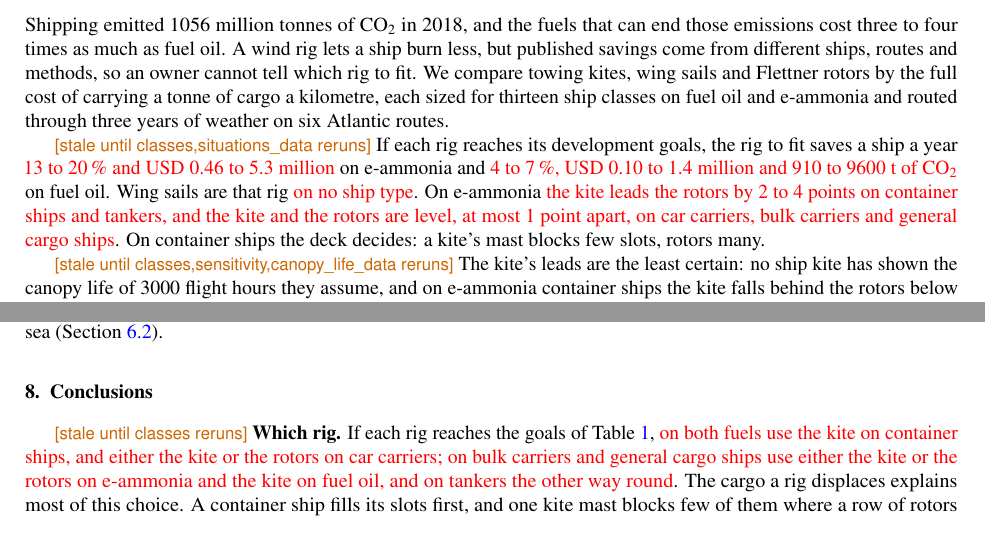
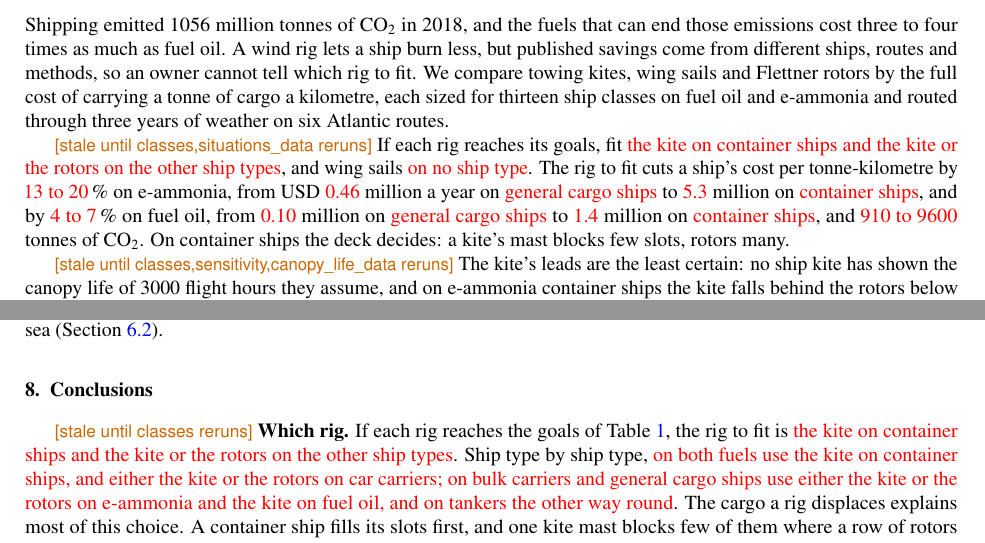
Before and after one commit to 1-Bart-1/WindShipOpt.jl, a LaTeX paper (paper/main.tex, which reads paper/sections/abstract.tex, paper/sections/conclusions.tex, paper/sections/numbers.tex): two parts of pages 2 and 44 of 119 before the commit and two parts of pages 2 and 44 of 120 after it, joined at a grey line, cut so that both start at the same text. Compiled offline with pdfLaTeX.

Commit message:
feat(paper): the answer's share, money and CO2 apart, by ship type
The abstract read one welded phrase per fuel, so a reader took the
tenfold span in dollars for an uncertainty when it is the ship type. The
paper run now writes the share, the money at each end with the ship type
saving it, and the CO2 as separate pieces, and a recommendation over both
fuels in a line. The abstract's second paragraph, the conclusions'
opening and the extended abstract are rewritten around them.

The test rows of the verdict tests gain the name and kind of place the
run's rows carry, which the verdict text reads.

Co-Authored-By: Claude Opus 5.5 <noreply@anthropic.com>

```diff
--- a/paper/sections/abstract.tex
+++ b/paper/sections/abstract.tex
@@ -2,6 +2,6 @@
 % SPDX-License-Identifier: AGPL-3.0-or-later
 Shipping emitted \given{\num{1056}} million tonnes of CO$_2$ in 2018, and the fuels that can end those emissions cost three to four times as much as fuel oil. A wind rig lets a ship burn less, but published savings come from different ships, routes and methods, so an owner cannot tell which rig to fit. We compare towing kites, wing sails and Flettner rotors by the full cost of carrying a tonne of cargo a kilometre, each sized for thirteen ship classes on fuel oil and e-ammonia and routed through three years of weather on six Atlantic routes.
 
-\stale{classes,situations_data}{If each rig reaches its development goals, the rig to fit saves a ship a year \NumAnswerRangeAmmonia{} on e-ammonia and \NumAnswerRangeOil{} on fuel oil. Wing sails are that rig \NumWingsAdvised{}. On e-ammonia \NumVerdictFleetAmmonia{}. On container ships the deck decides: a kite's mast blocks few slots, rotors many.}
+\stale{classes,situations_data}{If each rig reaches its goals, fit \NumAdviceBrief{}, and wing sails \NumWingsAdvised{}. The rig to fit cuts a ship's cost per tonne-kilometre by \NumAnswerSharesAmmonia\,\% on e-ammonia, from USD \NumAnswerMoneyLowAmmonia{} million a year on \NumAnswerMoneyLowShipsAmmonia{} to \NumAnswerMoneyHighAmmonia{} million on \NumAnswerMoneyHighShipsAmmonia{}, and by \NumAnswerSharesOil\,\% on fuel oil, from \NumAnswerMoneyLowOil{} million on \NumAnswerMoneyLowShipsOil{} to \NumAnswerMoneyHighOil{} million on \NumAnswerMoneyHighShipsOil{}, and \NumAnswerCarbonOil{} tonnes of CO$_2$. On container ships the deck decides: a kite's mast blocks few slots, rotors many.}
 
 \stale{classes,sensitivity,canopy_life_data}{The kite's leads are the least certain: no ship kite has shown the canopy life of \NumCanopyLifeGoal{} flight hours they assume, and on e-ammonia container ships the kite falls behind the rotors below \NumKiteLifeLimitAmmoniaContainer{}. Canopy life and launch losses are the first things to measure.}
--- a/paper/sections/conclusions.tex
+++ b/paper/sections/conclusions.tex
@@ -3,5 +3,5 @@
 \section{Conclusions}
 \label{sec:conclusions}
 
-\stale{classes}{\textbf{Which rig.} If each rig reaches the goals of \cref{tab:goals}, \NumAdvice{}. The cargo a rig displaces explains most of this choice. A container ship fills its slots first, and one kite mast blocks few of them where a row of rotors blocks many, so the kite leads there. A ship that fills its deadweight first pays for a rig by its mass, which the rotors' greater thrust per square metre more than makes up for, and there the wind of the route decides between kite and rotors (\cref{sec:res_groups,sec:res_forces}). Wing sails are the rig to fit \NumWingsAdvised{}: they save about \NumWingsShareAmmonia{} as much of the cost as rotors on e-ammonia and \NumWingsShareOil{} on fuel oil, because a square metre of rotor costs about three times a square metre of wing sail and pulls about five times as hard.}
+\stale{classes}{\textbf{Which rig.} If each rig reaches the goals of \cref{tab:goals}, the rig to fit is \NumAdviceBrief{}. Ship type by ship type, \NumAdvice{}. The cargo a rig displaces explains most of this choice. A container ship fills its slots first, and one kite mast blocks few of them where a row of rotors blocks many, so the kite leads there. A ship that fills its deadweight first pays for a rig by its mass, which the rotors' greater thrust per square metre more than makes up for, and there the wind of the route decides between kite and rotors (\cref{sec:res_groups,sec:res_forces}). Wing sails are the rig to fit \NumWingsAdvised{}: they save about \NumWingsShareAmmonia{} as much of the cost as rotors on e-ammonia and \NumWingsShareOil{} on fuel oil, because a square metre of rotor costs about three times a square metre of wing sail and pulls about five times as hard.}
 
--- a/paper/sections/numbers.tex
+++ b/paper/sections/numbers.tex
@@ -65,13 +65,22 @@
 \newcommand{\NumSavingAmmoniaBulkRotors}{\tbd{18}}
 \newcommand{\NumCarbonBulkRotors}{\tbd{38}}
 \newcommand{\NumAdvice}{\tbd{on both fuels use the kite on container ships, and either the kite or the rotors on car carriers; on bulk carriers and general cargo ships use either the kite or the rotors on e-ammonia and the kite on fuel oil, and on tankers the other way round}}
+\newcommand{\NumAdviceBrief}{\tbd{the kite on container ships and the kite or the rotors on the other ship types}}
 \newcommand{\NumHighlightAdvice}{\tbd{On e-ammonia: kite on container ships and tankers, either kite or rotors elsewhere.}}
 \newcommand{\NumWingsAdvised}{\tbd{on no ship type}}
 \newcommand{\NumAnswerOil}{\tbd{the kite on container ships, 5\,\%, USD~\num{1.4} million and \num{9600}~t of CO$_2$; either the kite or the rotors on car carriers, 4 to 5\,\%, USD~\num{1.0} to \num{1.1} million and \num{7100} to \num{7300}~t of CO$_2$; the kite on bulk carriers, 7\,\%, USD~\num{0.40} million and \num{3300}~t of CO$_2$; either the kite or the rotors on tankers, 5 to 6\,\%, USD~\num{0.57} to \num{0.71} million and \num{5200} to \num{5500}~t of CO$_2$; the kite on general cargo ships, 4\,\%, USD~\num{0.10} million and \num{910}~t of CO$_2$}}
-\newcommand{\NumAnswerRangeOil}{\tbd{4 to 7\,\%, USD~\num{0.10} to \num{1.4} million and \num{910} to \num{9600}~t of CO$_2$}}
+\newcommand{\NumAnswerCarbonOil}{\tbd{\num{910} to \num{9600}}}
+\newcommand{\NumAnswerMoneyLowOil}{\tbd{\num{0.10}}}
+\newcommand{\NumAnswerMoneyLowShipsOil}{\tbd{general cargo ships}}
+\newcommand{\NumAnswerMoneyHighOil}{\tbd{\num{1.4}}}
+\newcommand{\NumAnswerMoneyHighShipsOil}{\tbd{container ships}}
 \newcommand{\NumAnswerSharesOil}{\tbd{4 to 7}}
 \newcommand{\NumAnswerAmmonia}{\tbd{the kite on container ships, 14\,\% and USD~\num{5.3} million; either the kite or the rotors on car carriers, 13\,\% and USD~\num{4.4} million; either the kite or the rotors on bulk carriers, 19 to 20\,\% and USD~\num{1.6} million; the kite on tankers, 18\,\% and USD~\num{3.0} million; either the kite or the rotors on general cargo ships, 14 to 15\,\% and USD~\num{0.46} to \num{0.50} million}}
-\newcommand{\NumAnswerRangeAmmonia}{\tbd{13 to 20\,\% and USD~\num{0.46} to \num{5.3} million}}
+\newcommand{\NumAnswerCarbonAmmonia}{\tbd{\num{42} to \num{480}}}
+\newcommand{\NumAnswerMoneyLowAmmonia}{\tbd{\num{0.46}}}
+\newcommand{\NumAnswerMoneyLowShipsAmmonia}{\tbd{general cargo ships}}
+\newcommand{\NumAnswerMoneyHighAmmonia}{\tbd{\num{5.3}}}
+\newcommand{\NumAnswerMoneyHighShipsAmmonia}{\tbd{container ships}}
 \newcommand{\NumAnswerSharesAmmonia}{\tbd{13 to 20}}
 \newcommand{\NumVerdictContainer}{\tbd{the kite leads the rotors by 4 points on both fuels}}
 \newcommand{\NumVerdictCarCarrier}{\tbd{the kite and the rotors are level, less than 1 point apart, on both fuels}}
```
Also changed, not shown: paper/extended_abstract.tex (+1 -1 lines), paper/sections/conclusions.tex (2 more changed lines), 2 other files.
